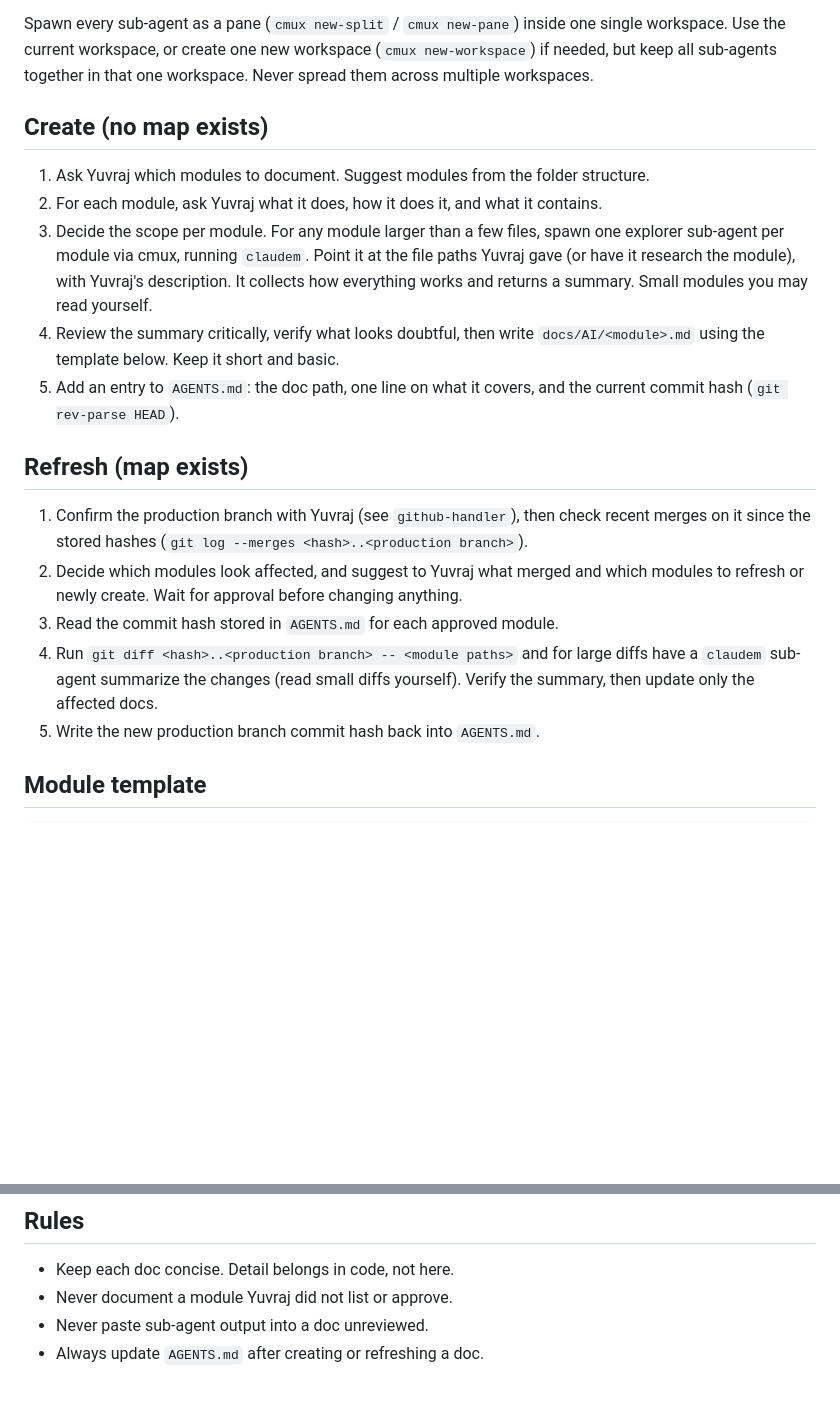
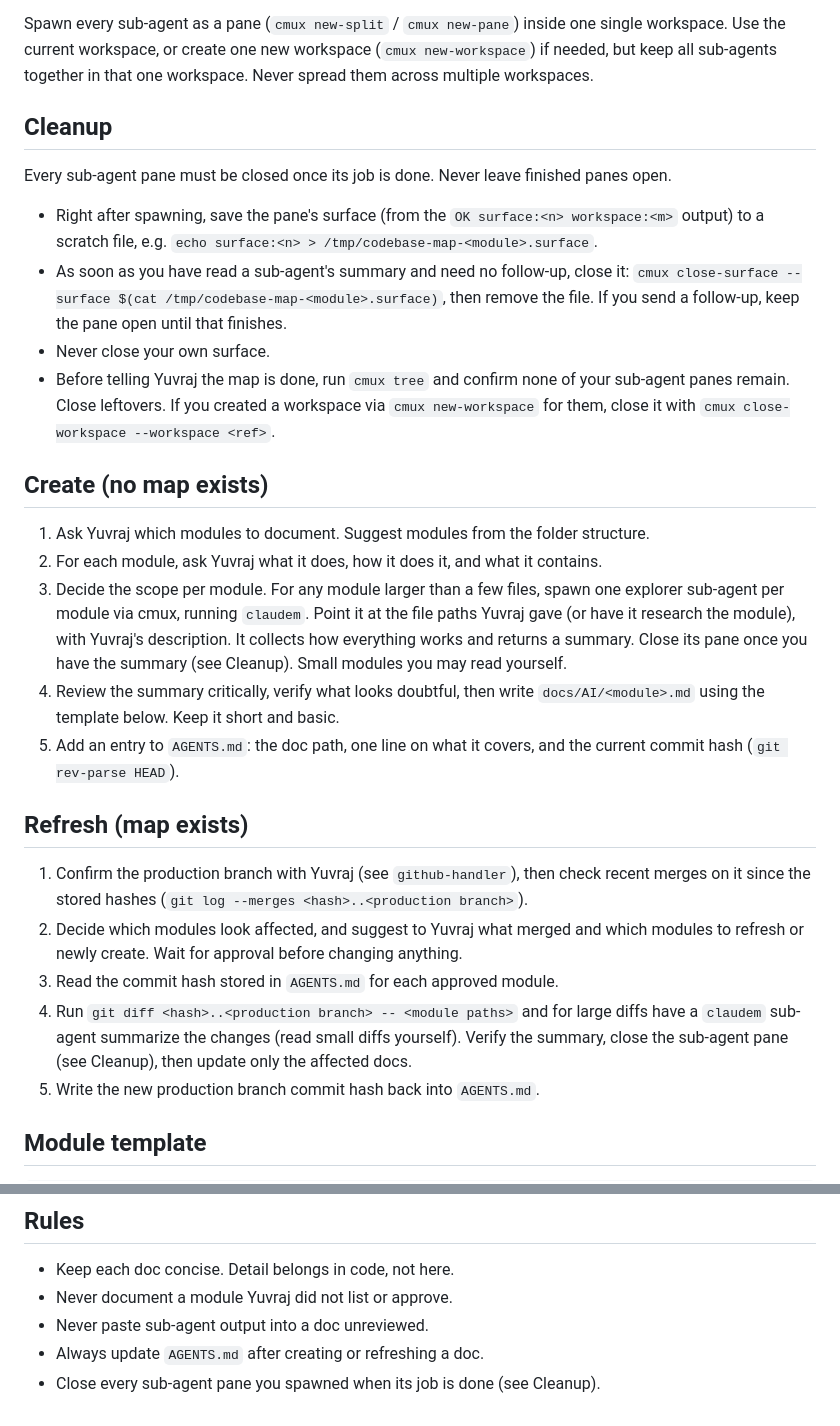
Before and after one commit to SinghYuvraj0506/dot-files, a Markdown page: skills/codebase-map/SKILL.md, 2 parts joined by grey strips. Rendered like a GitHub page; blank space fills up the shorter version.

```diff
--- a/skills/codebase-map/SKILL.md
+++ b/skills/codebase-map/SKILL.md
@@ -20,11 +20,20 @@ Sub-agents are spawned only through cmux. Before spawning any, check that cmux i
 
 Spawn every sub-agent as a pane (`cmux new-split` / `cmux new-pane`) inside one single workspace. Use the current workspace, or create one new workspace (`cmux new-workspace`) if needed, but keep all sub-agents together in that one workspace. Never spread them across multiple workspaces.
 
+## Cleanup
+
+Every sub-agent pane must be closed once its job is done. Never leave finished panes open.
+
+- Right after spawning, save the pane's surface (from the `OK surface:<n> workspace:<m>` output) to a scratch file, e.g. `echo surface:<n> > /tmp/codebase-map-<module>.surface`.
+- As soon as you have read a sub-agent's summary and need no follow-up, close it: `cmux close-surface --surface $(cat /tmp/codebase-map-<module>.surface)`, then remove the file. If you send a follow-up, keep the pane open until that finishes.
+- Never close your own surface.
+- Before telling Yuvraj the map is done, run `cmux tree` and confirm none of your sub-agent panes remain. Close leftovers. If you created a workspace via `cmux new-workspace` for them, close it with `cmux close-workspace --workspace <ref>`.
+
 ## Create (no map exists)
 
 1. Ask Yuvraj which modules to document. Suggest modules from the folder structure.
 2. For each module, ask Yuvraj what it does, how it does it, and what it contains.
-3. Decide the scope per module. For any module larger than a few files, spawn one explorer sub-agent per module via cmux, running `claudem`. Point it at the file paths Yuvraj gave (or have it research the module), with Yuvraj's description. It collects how everything works and returns a summary. Small modules you may read yourself.
+3. Decide the scope per module. For any module larger than a few files, spawn one explorer sub-agent per module via cmux, running `claudem`. Point it at the file paths Yuvraj gave (or have it research the module), with Yuvraj's description. It collects how everything works and returns a summary. Close its pane once you have the summary (see Cleanup). Small modules you may read yourself.
 4. Review the summary critically, verify what looks doubtful, then write `docs/AI/<module>.md` using the template below. Keep it short and basic.
 5. Add an entry to `AGENTS.md`: the doc path, one line on what it covers, and the current commit hash (`git rev-parse HEAD`).
 
@@ -33,7 +42,7 @@ Spawn every sub-agent as a pane (`cmux new-split` / `cmux new-pane`) inside one
 1. Confirm the production branch with Yuvraj (see `github-handler`), then check recent merges on it since the stored hashes (`git log --merges <hash>..<production branch>`).
 2. Decide which modules look affected, and suggest to Yuvraj what merged and which modules to refresh or newly create. Wait for approval before changing anything.
 3. Read the commit hash stored in `AGENTS.md` for each approved module.
-4. Run `git diff <hash>..<production branch> -- <module paths>` and for large diffs have a `claudem` sub-agent summarize the changes (read small diffs yourself). Verify the summary, then update only the affected docs.
+4. Run `git diff <hash>..<production branch> -- <module paths>` and for large diffs have a `claudem` sub-agent summarize the changes (read small diffs yourself). Verify the summary, close the sub-agent pane (see Cleanup), then update only the affected docs.
 5. Write the new production branch commit hash back into `AGENTS.md`.
 
 ## Module template
@@ -60,3 +69,4 @@ Key constraints, gotchas, dependencies on other modules.
 - Never document a module Yuvraj did not list or approve.
 - Never paste sub-agent output into a doc unreviewed.
 - Always update `AGENTS.md` after creating or refreshing a doc.
+- Close every sub-agent pane you spawned when its job is done (see Cleanup).
```
Also changed, not shown: skills/uv-orchestrator/SKILL.md (+16 -3 lines).
